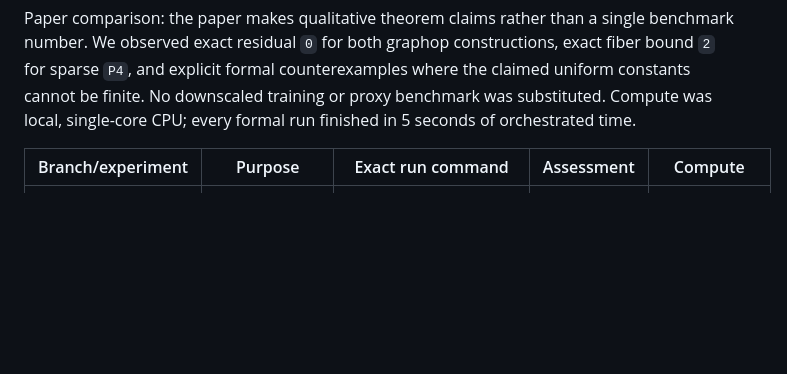
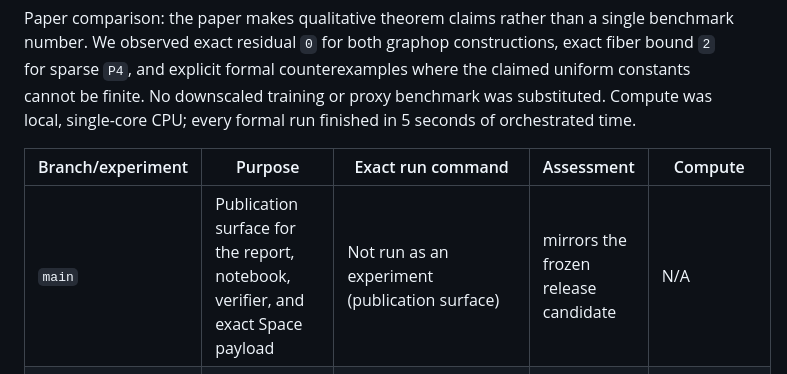
Before and after one commit to MachineLearning-Nerd/icml26-graphop-sparse-gnn, a Markdown page: README.md, the part around the change. Rendered like a GitHub page; blank space fills up the shorter version.

Commit message:
Document main as publication surface

```diff
--- a/README.md
+++ b/README.md
@@ -26,6 +26,7 @@ single-core CPU; every formal run finished in 5 seconds of orchestrated time.
 
 | Branch/experiment | Purpose | Exact run command | Assessment | Compute |
 |---|---|---|---|---|
+| `main` | Publication surface for the report, notebook, verifier, and exact Space payload | Not run as an experiment (publication surface) | mirrors the frozen release candidate | N/A |
 | `orx/frozen-baseline-exact-graphop-definition` | Lock Python 3.12/uv and verify Claim 1 with independent controls | `uv run --frozen python -m graphop_repro.run_all` | Claim 1 VERIFIED | local CPU, single-threaded, 5 s orchestrated |
 | `orx/exact-bounded-fiber-characterization` | Add exact Claim 2 fibers, norm identity, and a graphop/non-bofop control | `uv run --frozen python -m graphop_repro.run_all` | Claim 2 VERIFIED; Claim 1 regression VERIFIED | local CPU, single-threaded, 5 s orchestrated |
 | `orx/corollary-5-3-l-zero-counterexample` | Audit Corollary 5.3's universal depth quantifier with a proof certificate | `uv run --frozen python -m graphop_repro.run_all` | Claim 4 FALSIFIED; prior regressions pass | local CPU, single-threaded, 5 s orchestrated |
```
